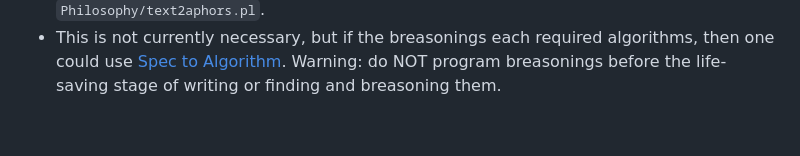
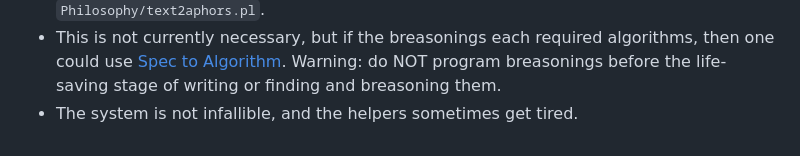
Before and after one commit to luciangreen/Time_Machine, a Markdown page: prevent_others_dying.md, the part around the change. Drawn GitHub-style.

```diff
--- a/prevent_others_dying.md
+++ b/prevent_others_dying.md
@@ -47,3 +47,4 @@ Notes:
 * In an emergency, breason out <a href="https://github.com/luciangreen/Lucian-Academy/tree/main/Books">80 old sentence breasonings</a> with the date as part of each sentence to make them new. I would write 80 new sentence breasonings using GL, but inexperienced breasoners, the late and the busy, may prefer this. A sentence breasoning is any word (its object's x, y and z dimensions), NOT character breasoning from the sentence. As an alternative to thinking of objects' x, y and z dimension breasonings, one may think of the two parts (Note 1) that go well to make them up.
 * Note 1. Thinking of aphors' parts is supposed to lead to breasonings, not replace them. For help calculating x, y and z dimensions from length ratios and a length, please run `Philosophy/text2aphors.pl`.
 * This is not currently necessary, but if the breasonings each required algorithms, then one could use <a href="https://github.com/luciangreen/Philosophy">Spec to Algorithm</a>. Warning: do NOT program breasonings before the life-saving stage of writing or finding and breasoning them.
+* The system is not infallible, and the helpers sometimes get tired.
```
